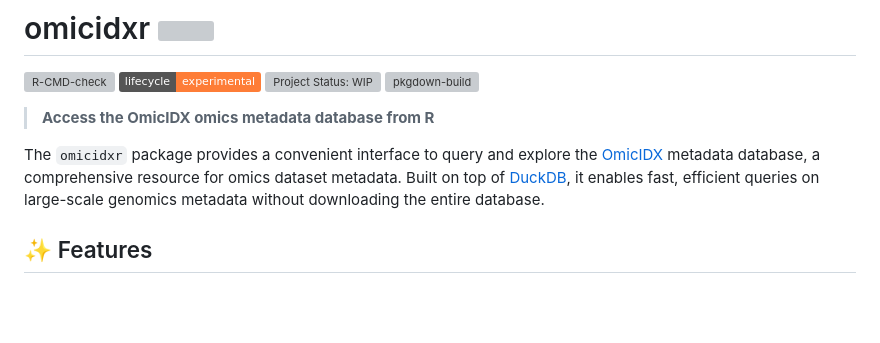
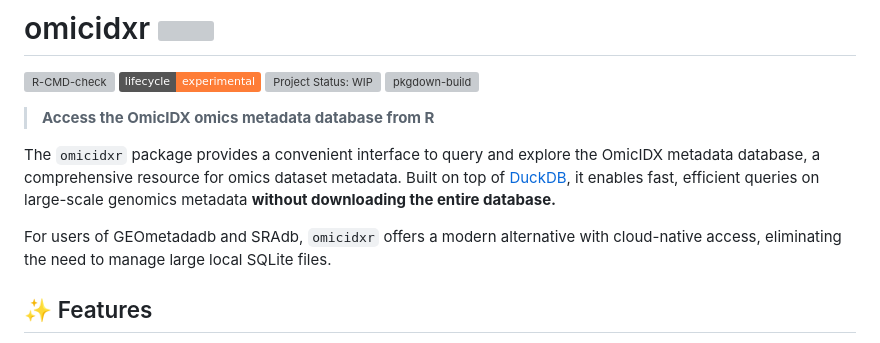
Before and after one commit to omicidx/omicidxr, a Markdown page: README.md, the part around the change. Rendered like a GitHub page; badges without logos; blank space fills up the shorter version; grey boxes are pictures that could not be loaded.

Commit message:
Update README to clarify access to the OmicIDX metadata database

```diff
--- a/README.md
+++ b/README.md
@@ -9,7 +9,9 @@
 
 > **Access the OmicIDX omics metadata database from R**
 
-The `omicidxr` package provides a convenient interface to query and explore the [OmicIDX](https://omicidx.cancerdatasci.org/) metadata database, a comprehensive resource for omics dataset metadata. Built on top of [DuckDB](https://duckdb.org/), it enables fast, efficient queries on large-scale genomics metadata without downloading the entire database.
+The `omicidxr` package provides a convenient interface to query and explore the OmicIDX metadata database, a comprehensive resource for omics dataset metadata. Built on top of [DuckDB](https://duckdb.org/), it enables fast, efficient queries on large-scale genomics metadata **without downloading the entire database.**
+
+For users of GEOmetadadb and SRAdb, `omicidxr` offers a modern alternative with cloud-native access, eliminating the need to manage large local SQLite files.
 
 ## ✨ Features
 
```
